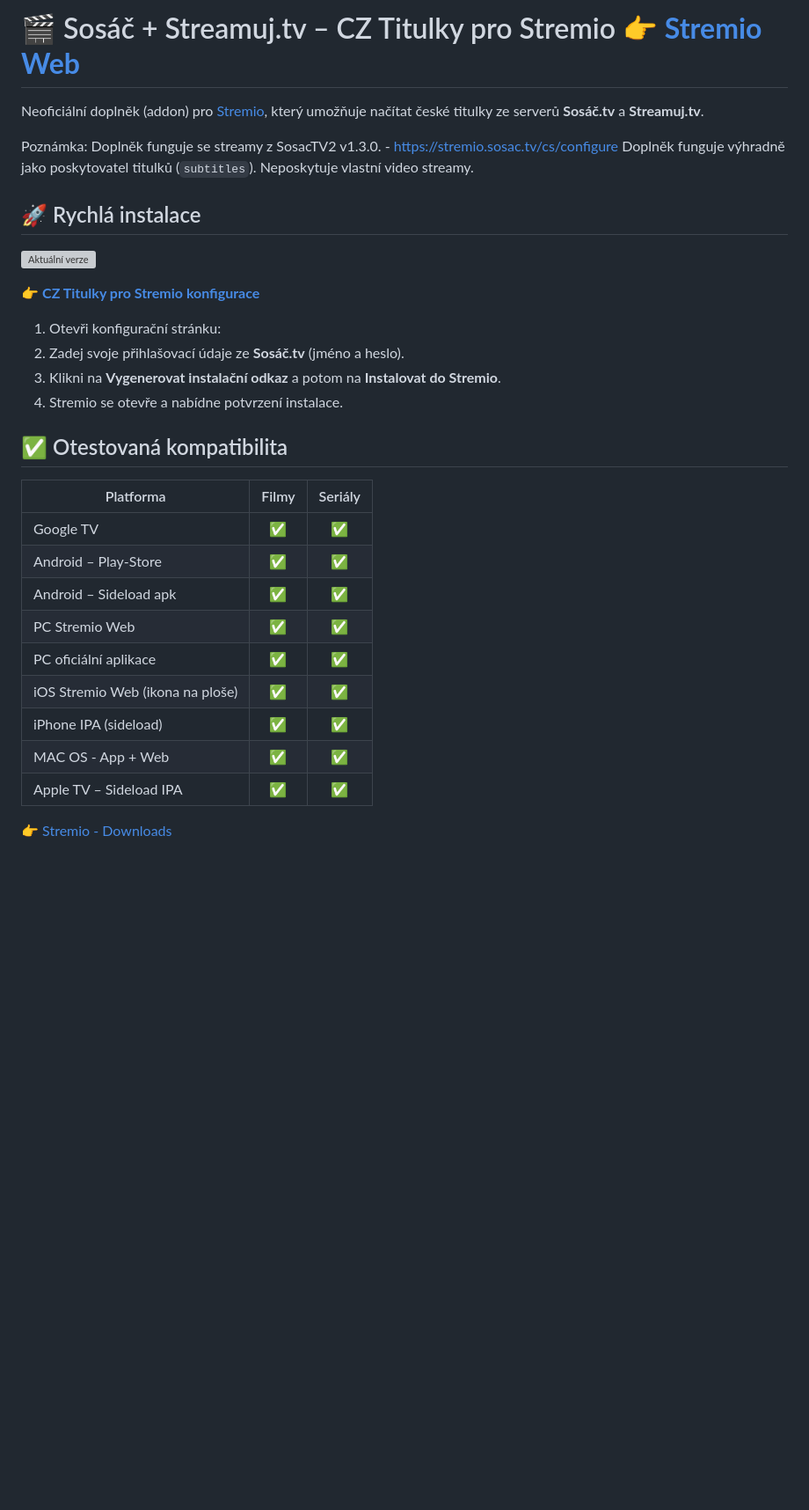
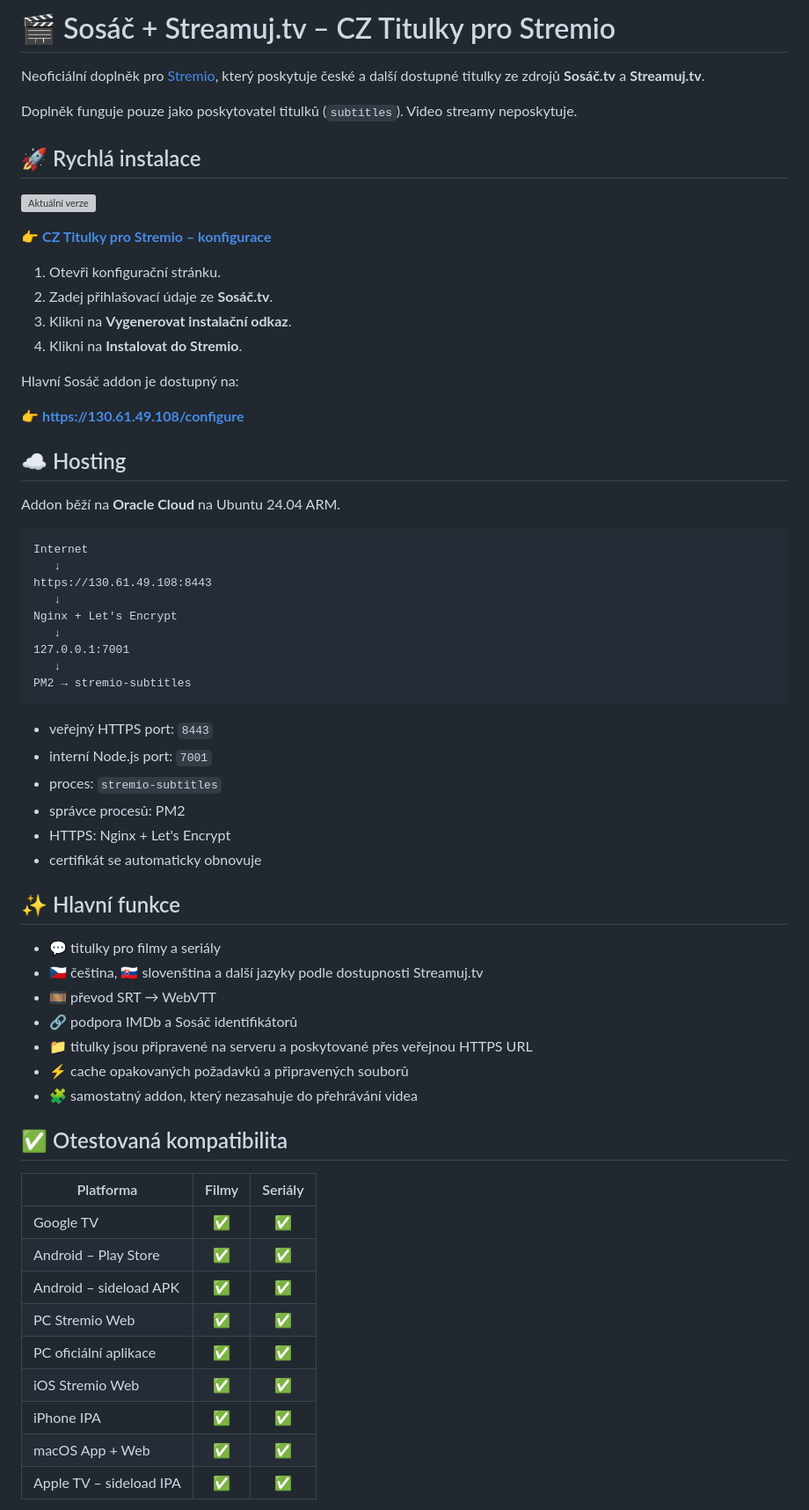
Before and after one commit to CaseyCZ/stremio.sosac.subtitles, a Markdown page: README.md, the part around one of its changes. Shown at 88% size. Drawn GitHub-style; blank space fills up the shorter version; grey boxes are pictures that could not be loaded.

Commit message:
Update README for Oracle Cloud hosting

````diff
--- a/README.md
+++ b/README.md
@@ -1,31 +1,68 @@
-# 🎬 Sosáč + Streamuj.tv – CZ Titulky pro Stremio  👉 [**Stremio Web**](https://web.stremio.com/)
+# 🎬 Sosáč + Streamuj.tv – CZ Titulky pro Stremio
 
-Neoficiální doplněk (addon) pro [Stremio](https://www.stremio.com/), který umožňuje načítat české titulky ze serverů **Sosáč.tv** a **Streamuj.tv**.
+Neoficiální doplněk pro [Stremio](https://www.stremio.com/), který poskytuje české a další dostupné titulky ze zdrojů **Sosáč.tv** a **Streamuj.tv**.
 
-Poznámka: Doplněk funguje se streamy z SosacTV2 v1.3.0. - https://stremio.sosac.tv/cs/configure
-Doplněk funguje výhradně jako poskytovatel titulků (`subtitles`). Neposkytuje vlastní video streamy.
+Doplněk funguje pouze jako poskytovatel titulků (`subtitles`). Video streamy neposkytuje.
 
 ## 🚀 Rychlá instalace
+
 ![Aktuální verze](https://img.shields.io/badge/dynamic/json?url=https%3A%2F%2Fraw.githubusercontent.com%2FCaseyCZ%2Fstremio.sosac.subtitles%2FMaster%2Fpackage.json&query=%24.version&label=Aktu%C3%A1ln%C3%AD%20verze&color=blue&prefix=v)
 
-👉 **[CZ Titulky pro Stremio konfigurace](https://stremio-sosac-subtitlescz.onrender.com/)**
-1. Otevři konfigurační stránku:
-2. Zadej svoje přihlašovací údaje ze **Sosáč.tv** (jméno a heslo).
-3. Klikni na **Vygenerovat instalační odkaz** a potom na **Instalovat do Stremio**.
-4. Stremio se otevře a nabídne potvrzení instalace.
+👉 **[CZ Titulky pro Stremio – konfigurace](https://130.61.49.108:8443/configure)**
+
+1. Otevři konfigurační stránku.
+2. Zadej přihlašovací údaje ze **Sosáč.tv**.
+3. Klikni na **Vygenerovat instalační odkaz**.
+4. Klikni na **Instalovat do Stremio**.
+
+Hlavní Sosáč addon je dostupný na:
+
+👉 **https://130.61.49.108/configure**
+
+## ☁️ Hosting
+
+Addon běží na **Oracle Cloud** na Ubuntu 24.04 ARM.
+
+```text
+Internet
+   ↓
+https://130.61.49.108:8443
+   ↓
+Nginx + Let's Encrypt
+   ↓
+127.0.0.1:7001
+   ↓
+PM2 → stremio-subtitles
+```
+
+- veřejný HTTPS port: `8443`
+- interní Node.js port: `7001`
+- proces: `stremio-subtitles`
+- správce procesů: PM2
+- HTTPS: Nginx + Let's Encrypt
+- certifikát se automaticky obnovuje
+
+## ✨ Hlavní funkce
+
+- 💬 titulky pro filmy a seriály
+- 🇨🇿 čeština, 🇸🇰 slovenština a další jazyky podle dostupnosti Streamuj.tv
+- 🎞️ převod SRT → WebVTT
+- 🔗 podpora IMDb a Sosáč identifikátorů
+- 📁 titulky jsou připravené na serveru a poskytované přes veřejnou HTTPS URL
+- ⚡ cache opakovaných požadavků a připravených souborů
+- 🧩 samostatný addon, který nezasahuje do přehrávání videa
 
 ## ✅ Otestovaná kompatibilita
-| Platforma                        | Filmy | Seriály |
-| -------------------------------- | :---: | :-----: |
-| Google TV                        |   ✅   |    ✅    |
-| Android – Play-Store             |   ✅   |    ✅    |
-| Android – Sideload apk           |   ✅   |    ✅    |
-| PC Stremio Web                   |   ✅   |    ✅    |
-| PC oficiální aplikace            |   ✅   |    ✅    |
-| iOS Stremio Web (ikona na ploše) |   ✅   |    ✅    |
-| iPhone IPA (sideload)            |   ✅   |    ✅    |
-| MAC OS  - App + Web              |   ✅   |    ✅    |
-| Apple TV – Sideload IPA          |   ✅   |    ✅    |
 
-👉 [Stremio - Downloads ](https://www.stremio.com/translation/cz/downloads/)
+| Platforma | Filmy | Seriály |
+| --- | :---: | :---: |
+| Google TV | ✅ | ✅ |
+| Android – Play Store | ✅ | ✅ |
+| Android – sideload APK | ✅ | ✅ |
+| PC Stremio Web | ✅ | ✅ |
+| PC oficiální aplikace | ✅ | ✅ |
+| iOS Stremio Web | ✅ | ✅ |
+| iPhone IPA | ✅ | ✅ |
+| macOS App + Web | ✅ | ✅ |
+| Apple TV – sideload IPA | ✅ | ✅ |
 
````
Also changed, not shown: other parts of README.md (+52 -8 lines).
